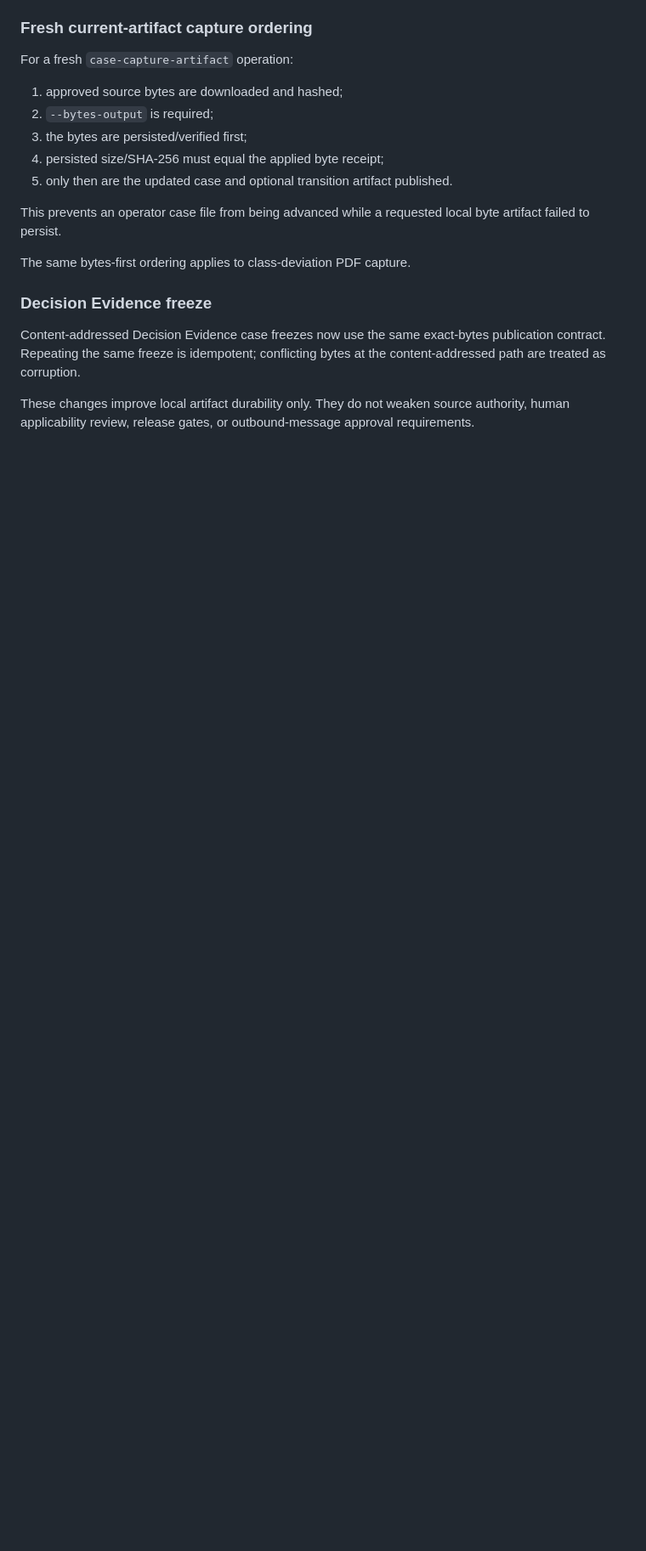
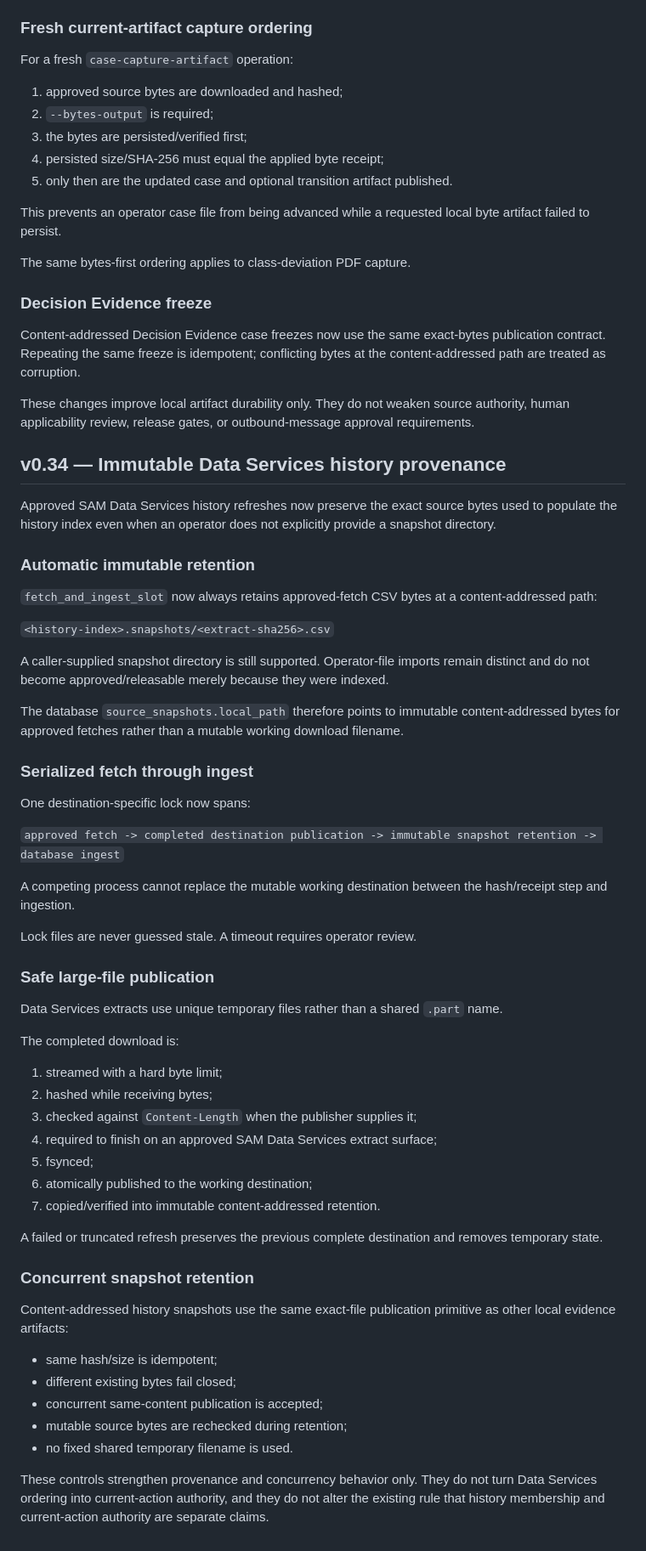
Before and after one commit to P00NSMASHER/capturebrief, a Markdown page: PRODUCT-CORE.md, the part around the change. Shown at 85% size. Drawn GitHub-style; blank space fills up the shorter version.

Commit message:
Document immutable Data Services history provenance

```diff
--- a/PRODUCT-CORE.md
+++ b/PRODUCT-CORE.md
@@ -2241,3 +2241,56 @@ The same bytes-first ordering applies to class-deviation PDF capture.
 Content-addressed Decision Evidence case freezes now use the same exact-bytes publication contract. Repeating the same freeze is idempotent; conflicting bytes at the content-addressed path are treated as corruption.
 
 These changes improve local artifact durability only. They do not weaken source authority, human applicability review, release gates, or outbound-message approval requirements.
+
+
+## v0.34 — Immutable Data Services history provenance
+
+Approved SAM Data Services history refreshes now preserve the exact source bytes used to populate the history index even when an operator does not explicitly provide a snapshot directory.
+
+### Automatic immutable retention
+
+`fetch_and_ingest_slot` now always retains approved-fetch CSV bytes at a content-addressed path:
+
+`<history-index>.snapshots/<extract-sha256>.csv`
+
+A caller-supplied snapshot directory is still supported. Operator-file imports remain distinct and do not become approved/releasable merely because they were indexed.
+
+The database `source_snapshots.local_path` therefore points to immutable content-addressed bytes for approved fetches rather than a mutable working download filename.
+
+### Serialized fetch through ingest
+
+One destination-specific lock now spans:
+
+`approved fetch -> completed destination publication -> immutable snapshot retention -> database ingest`
+
+A competing process cannot replace the mutable working destination between the hash/receipt step and ingestion.
+
+Lock files are never guessed stale. A timeout requires operator review.
+
+### Safe large-file publication
+
+Data Services extracts use unique temporary files rather than a shared `.part` name.
+
+The completed download is:
+
+1. streamed with a hard byte limit;
+2. hashed while receiving bytes;
+3. checked against `Content-Length` when the publisher supplies it;
+4. required to finish on an approved SAM Data Services extract surface;
+5. fsynced;
+6. atomically published to the working destination;
+7. copied/verified into immutable content-addressed retention.
+
+A failed or truncated refresh preserves the previous complete destination and removes temporary state.
+
+### Concurrent snapshot retention
+
+Content-addressed history snapshots use the same exact-file publication primitive as other local evidence artifacts:
+
+- same hash/size is idempotent;
+- different existing bytes fail closed;
+- concurrent same-content publication is accepted;
+- mutable source bytes are rechecked during retention;
+- no fixed shared temporary filename is used.
+
+These controls strengthen provenance and concurrency behavior only. They do not turn Data Services ordering into current-action authority, and they do not alter the existing rule that history membership and current-action authority are separate claims.
```
